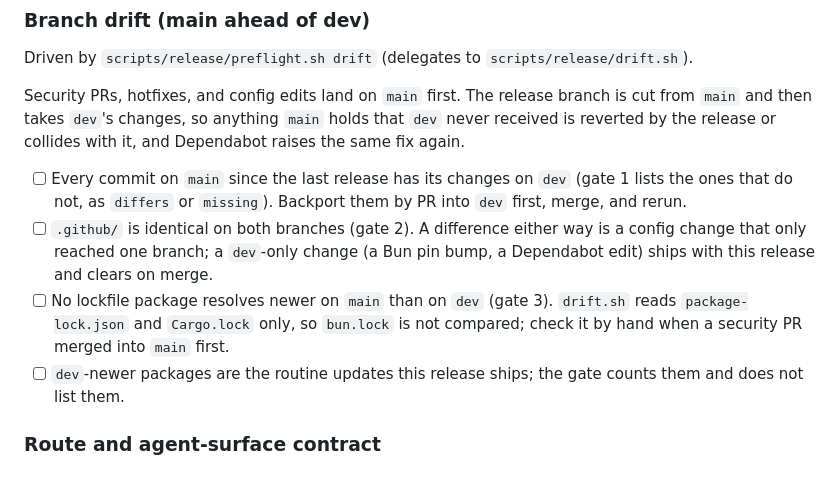
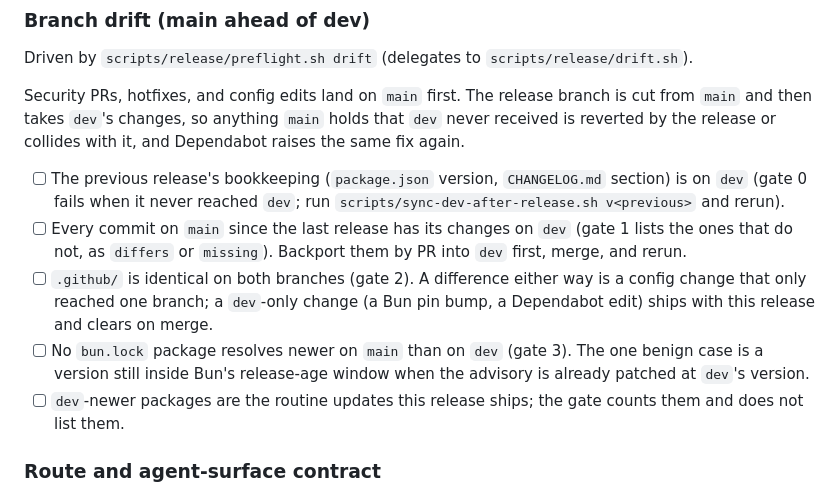
Before and after one commit to brettdavies/lmgroktfy, a Markdown page: RELEASES-PREFLIGHT.md, the part around the change. Drawn GitHub-style.

Commit message:
docs(release): list drift gate 0 and bun.lock in the preflight checklist
The Branch drift section opens with gate 0 (the previous release's bookkeeping on dev, repaired by the sync script) and states that gate 3 compares bun.lock.

```diff
--- a/RELEASES-PREFLIGHT.md
+++ b/RELEASES-PREFLIGHT.md
@@ -73,12 +73,14 @@ Security PRs, hotfixes, and config edits land on `main` first. The release branc
 `dev`'s changes, so anything `main` holds that `dev` never received is reverted by the release or collides with it, and
 Dependabot raises the same fix again.
 
+- [ ] The previous release's bookkeeping (`package.json` version, `CHANGELOG.md` section) is on `dev` (gate 0 fails
+      when it never reached `dev`; run `scripts/sync-dev-after-release.sh v<previous>` and rerun).
 - [ ] Every commit on `main` since the last release has its changes on `dev` (gate 1 lists the ones that do not, as
       `differs` or `missing`). Backport them by PR into `dev` first, merge, and rerun.
 - [ ] `.github/` is identical on both branches (gate 2). A difference either way is a config change that only reached
       one branch; a `dev`-only change (a Bun pin bump, a Dependabot edit) ships with this release and clears on merge.
-- [ ] No lockfile package resolves newer on `main` than on `dev` (gate 3). `drift.sh` reads `package-lock.json` and
-      `Cargo.lock` only, so `bun.lock` is not compared; check it by hand when a security PR merged into `main` first.
+- [ ] No `bun.lock` package resolves newer on `main` than on `dev` (gate 3). The one benign case is a version still
+      inside Bun's release-age window when the advisory is already patched at `dev`'s version.
 - [ ] `dev`-newer packages are the routine updates this release ships; the gate counts them and does not list them.
 
 ### Route and agent-surface contract
```
